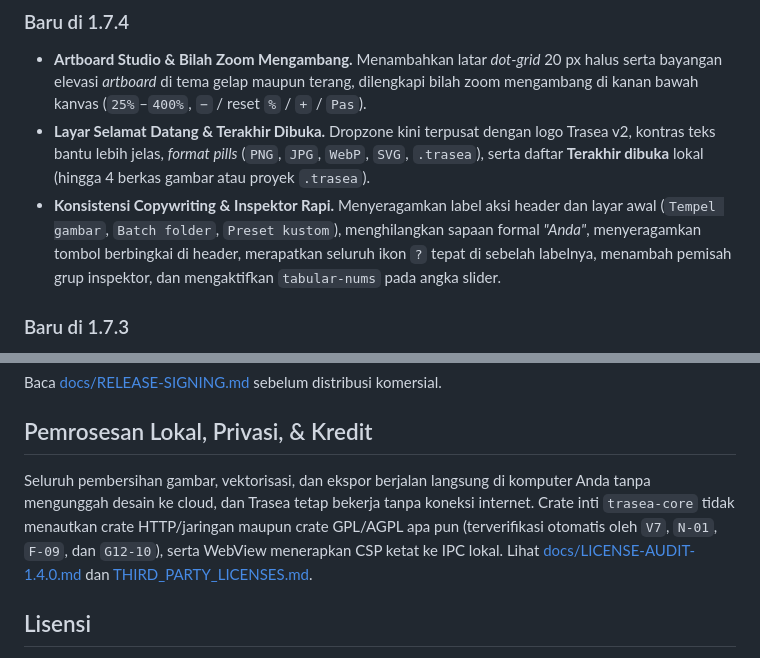
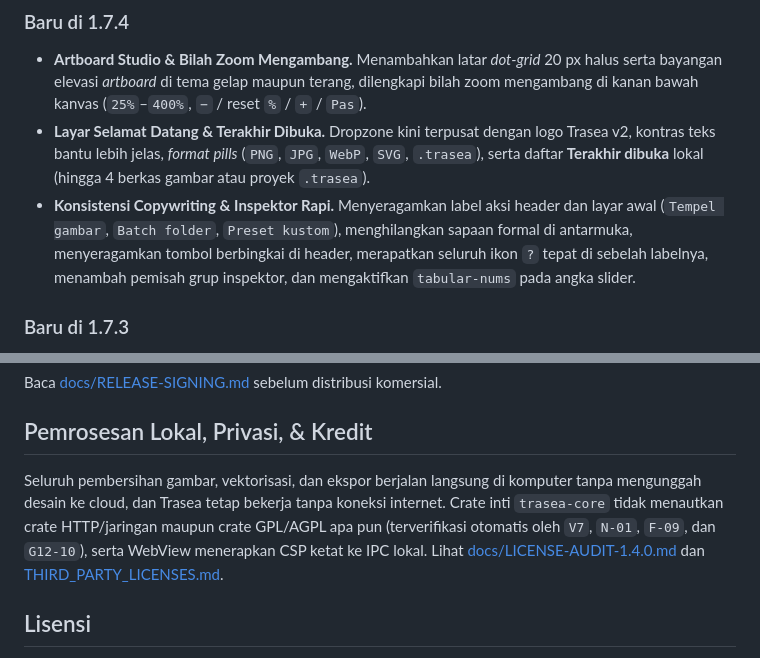
Before and after one commit to Finarfin12/trasea, a Markdown page: README.id.md, 2 parts joined by grey strips. GitHub-like rendering.

```diff
--- a/README.id.md
+++ b/README.id.md
@@ -77,7 +77,7 @@ Format keluaran yang didukung:
 
 - **Artboard Studio & Bilah Zoom Mengambang.** Menambahkan latar *dot-grid* 20 px halus serta bayangan elevasi *artboard* di tema gelap maupun terang, dilengkapi bilah zoom mengambang di kanan bawah kanvas (`25%`–`400%`, `−` / reset `%` / `+` / `Pas`).
 - **Layar Selamat Datang & Terakhir Dibuka.** Dropzone kini terpusat dengan logo Trasea v2, kontras teks bantu lebih jelas, *format pills* (`PNG`, `JPG`, `WebP`, `SVG`, `.trasea`), serta daftar **Terakhir dibuka** lokal (hingga 4 berkas gambar atau proyek `.trasea`).
-- **Konsistensi Copywriting & Inspektor Rapi.** Menyeragamkan label aksi header dan layar awal (`Tempel gambar`, `Batch folder`, `Preset kustom`), menghilangkan sapaan formal *"Anda"*, menyeragamkan tombol berbingkai di header, merapatkan seluruh ikon `?` tepat di sebelah labelnya, menambah pemisah grup inspektor, dan mengaktifkan `tabular-nums` pada angka slider.
+- **Konsistensi Copywriting & Inspektor Rapi.** Menyeragamkan label aksi header dan layar awal (`Tempel gambar`, `Batch folder`, `Preset kustom`), menghilangkan sapaan formal di antarmuka, menyeragamkan tombol berbingkai di header, merapatkan seluruh ikon `?` tepat di sebelah labelnya, menambah pemisah grup inspektor, dan mengaktifkan `tabular-nums` pada angka slider.
 
 ### Baru di 1.7.3
 
@@ -207,7 +207,7 @@ Baca [docs/RELEASE-SIGNING.md](docs/RELEASE-SIGNING.md) sebelum distribusi komer
 
 ## Pemrosesan Lokal, Privasi, & Kredit
 
-Seluruh pembersihan gambar, vektorisasi, dan ekspor berjalan langsung di komputer Anda tanpa mengunggah desain ke cloud, dan Trasea tetap bekerja tanpa koneksi internet. Crate inti `trasea-core` tidak menautkan crate HTTP/jaringan maupun crate GPL/AGPL apa pun (terverifikasi otomatis oleh `V7`, `N-01`, `F-09`, dan `G12-10`), serta WebView menerapkan CSP ketat ke IPC lokal. Lihat [docs/LICENSE-AUDIT-1.4.0.md](docs/LICENSE-AUDIT-1.4.0.md) dan [THIRD_PARTY_LICENSES.md](THIRD_PARTY_LICENSES.md).
+Seluruh pembersihan gambar, vektorisasi, dan ekspor berjalan langsung di komputer tanpa mengunggah desain ke cloud, dan Trasea tetap bekerja tanpa koneksi internet. Crate inti `trasea-core` tidak menautkan crate HTTP/jaringan maupun crate GPL/AGPL apa pun (terverifikasi otomatis oleh `V7`, `N-01`, `F-09`, dan `G12-10`), serta WebView menerapkan CSP ketat ke IPC lokal. Lihat [docs/LICENSE-AUDIT-1.4.0.md](docs/LICENSE-AUDIT-1.4.0.md) dan [THIRD_PARTY_LICENSES.md](THIRD_PARTY_LICENSES.md).
 
 ## Lisensi
 
```
Also changed, not shown: README.md (+1 -1 lines), docs/screenshots/app_bilingual_crop.png, docs/screenshots/app_clipboard_dxf_cmyk.png, docs/screenshots/app_watch_folder.png.
